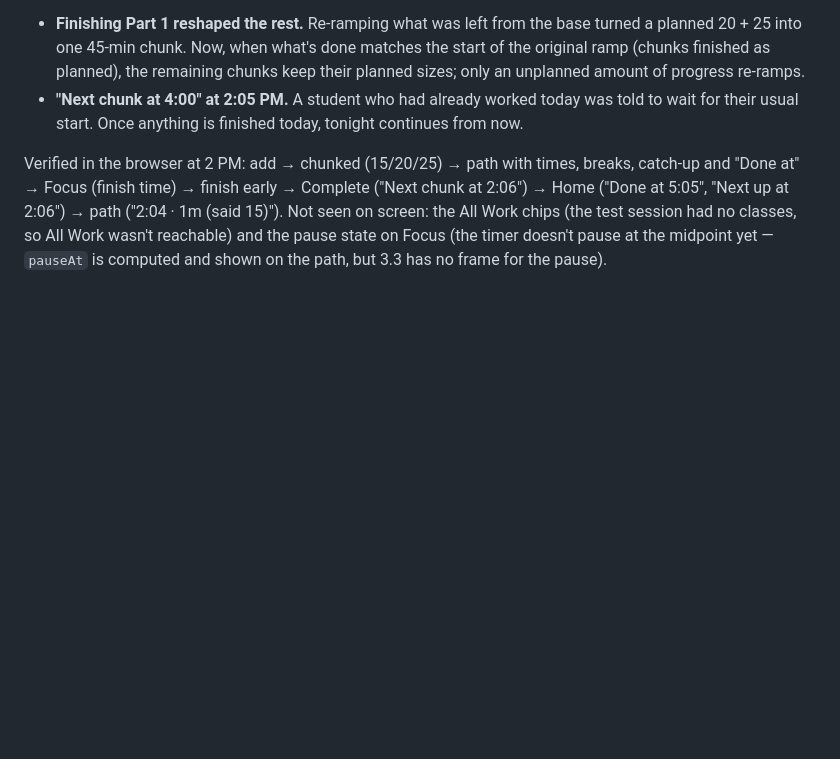
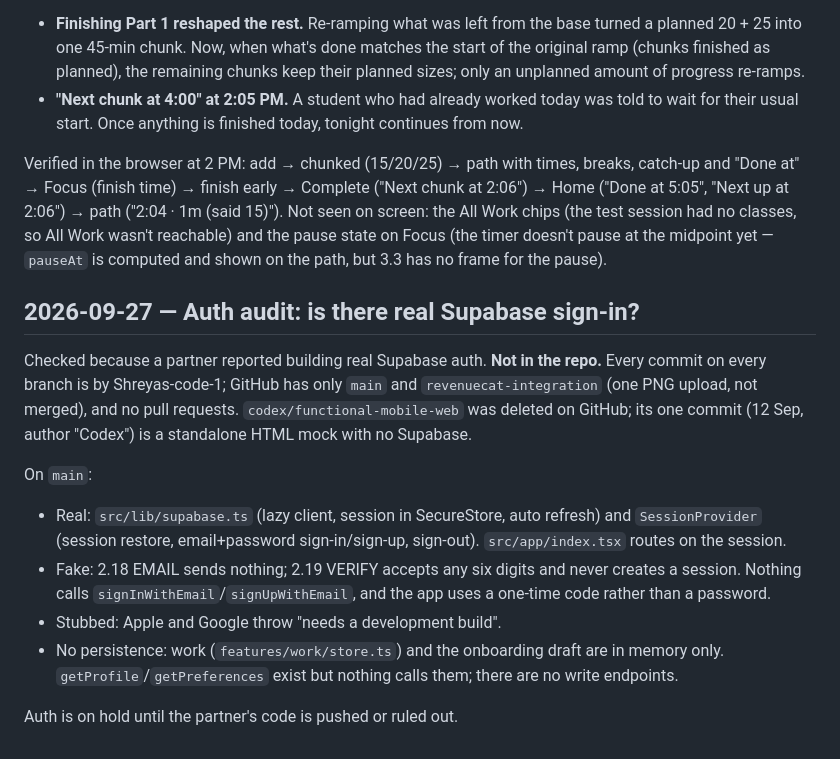
Before and after one commit to Shreyas-code-1/Chunk--AI-Planner-App, a Markdown page: docs/decision-log.md, the part around the change. Drawn GitHub-style; blank space fills up the shorter version.

Commit message:
Log auth audit: partner's Supabase auth is not in the repo
Co-Authored-By: Claude Opus 5.5 <noreply@anthropic.com>

```diff
--- a/docs/decision-log.md
+++ b/docs/decision-log.md
@@ -1136,3 +1136,25 @@ path ("2:04 · 1m (said 15)"). Not seen on screen: the All Work chips (the test
 session had no classes, so All Work wasn't reachable) and the pause state on
 Focus (the timer doesn't pause at the midpoint yet — `pauseAt` is computed and
 shown on the path, but 3.3 has no frame for the pause).
+
+## 2026-09-27 — Auth audit: is there real Supabase sign-in?
+
+Checked because a partner reported building real Supabase auth. **Not in the
+repo.** Every commit on every branch is by Shreyas-code-1; GitHub has only
+`main` and `revenuecat-integration` (one PNG upload, not merged), and no pull
+requests. `codex/functional-mobile-web` was deleted on GitHub; its one commit
+(12 Sep, author "Codex") is a standalone HTML mock with no Supabase.
+
+On `main`:
+- Real: `src/lib/supabase.ts` (lazy client, session in SecureStore, auto
+  refresh) and `SessionProvider` (session restore, email+password
+  sign-in/sign-up, sign-out). `src/app/index.tsx` routes on the session.
+- Fake: 2.18 EMAIL sends nothing; 2.19 VERIFY accepts any six digits and never
+  creates a session. Nothing calls `signInWithEmail`/`signUpWithEmail`, and
+  the app uses a one-time code rather than a password.
+- Stubbed: Apple and Google throw "needs a development build".
+- No persistence: work (`features/work/store.ts`) and the onboarding draft are
+  in memory only. `getProfile`/`getPreferences` exist but nothing calls them;
+  there are no write endpoints.
+
+Auth is on hold until the partner's code is pushed or ruled out.
```
